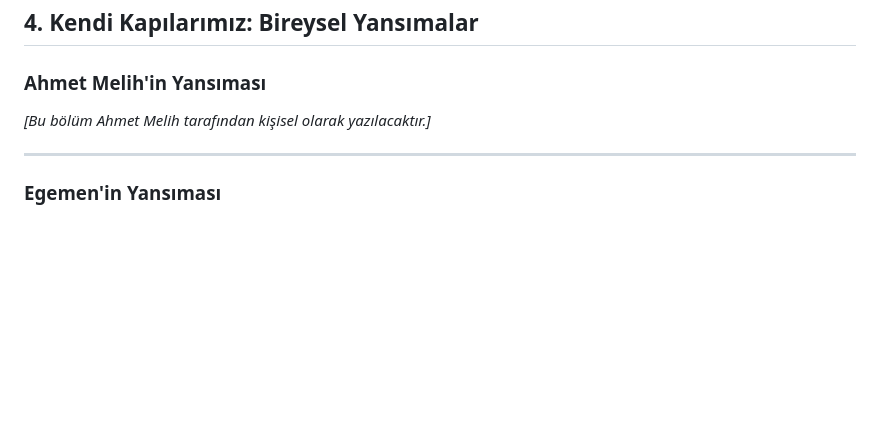
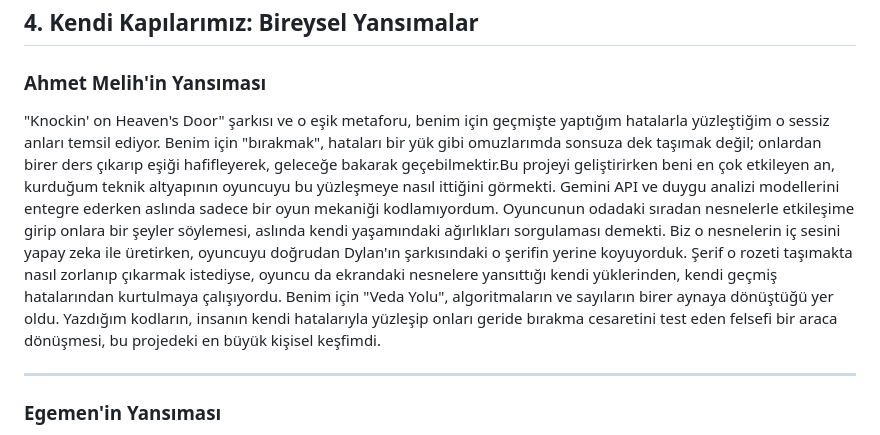
Before and after one commit to Simittin/aiknock, a Markdown page: MANIFESTO.md, the part around the change. Drawn GitHub-style; blank space fills up the shorter version.

Commit message:
docs: update project manifesto goals and core principles

```diff
--- a/MANIFESTO.md
+++ b/MANIFESTO.md
@@ -62,12 +62,7 @@ Sonuç olarak yapay zeka bu projede bir araç da değil, saf bir kolaboratör de
 
 ### Ahmet Melih'in Yansıması
 
-<!-- Melih — bu bölümü kendi sözcüklerinle doldur. Aşağıdaki sorular bir başlangıç noktası: -->
-<!-- "Knockin' on Heaven's Door" sana kişisel olarak ne söylüyor? -->
-<!-- Hayatında hangi vedaları ya da eşikleri çağrıştırıyor? -->
-<!-- Bu projeyi yaparken seni en çok etkileyen an ya da karar neydi? -->
-
-*[Bu bölüm Ahmet Melih tarafından kişisel olarak yazılacaktır.]*
+"Knockin' on Heaven's Door" şarkısı ve o eşik metaforu, benim için geçmişte yaptığım hatalarla yüzleştiğim o sessiz anları temsil ediyor. Benim için "bırakmak", hataları bir yük gibi omuzlarımda sonsuza dek taşımak değil; onlardan birer ders çıkarıp eşiği hafifleyerek, geleceğe bakarak geçebilmektir.Bu projeyi geliştirirken beni en çok etkileyen an, kurduğum teknik altyapının oyuncuyu bu yüzleşmeye nasıl ittiğini görmekti. Gemini API ve duygu analizi modellerini entegre ederken aslında sadece bir oyun mekaniği kodlamıyordum. Oyuncunun odadaki sıradan nesnelerle etkileşime girip onlara bir şeyler söylemesi, aslında kendi yaşamındaki ağırlıkları sorgulaması demekti. Biz o nesnelerin iç sesini yapay zeka ile üretirken, oyuncuyu doğrudan Dylan'ın şarkısındaki o şerifin yerine koyuyorduk. Şerif o rozeti taşımakta nasıl zorlanıp çıkarmak istediyse, oyuncu da ekrandaki nesnelere yansıttığı kendi yüklerinden, kendi geçmiş hatalarından kurtulmaya çalışıyordu.  Benim için "Veda Yolu", algoritmaların ve sayıların birer aynaya dönüştüğü yer oldu. Yazdığım kodların, insanın kendi hatalarıyla yüzleşip onları geride bırakma cesaretini test eden felsefi bir araca dönüşmesi, bu projedeki en büyük kişisel keşfimdi.
 
 ---
 
```
